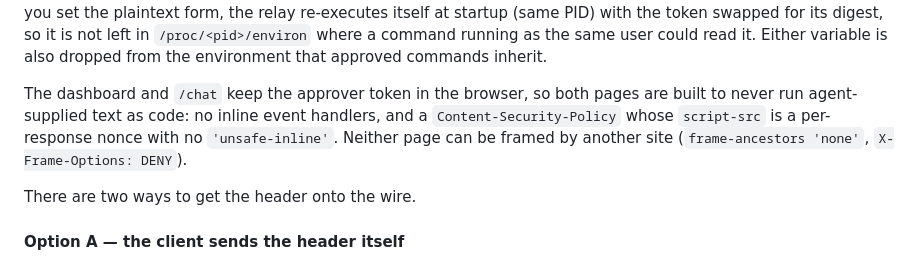
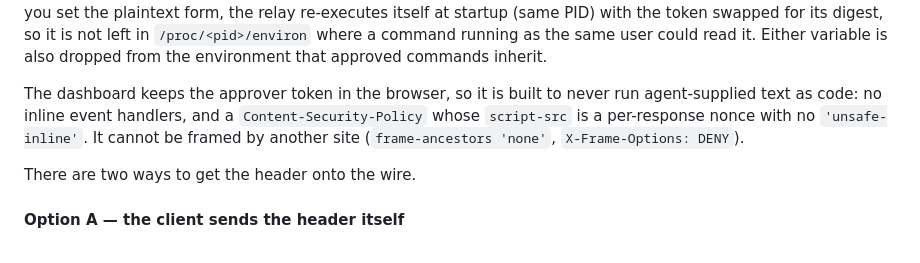
Before and after one commit to standardnguyen/human-relay, a Markdown page: README.md, the part around the change. Rendered like a GitHub page.

```diff
--- a/README.md
+++ b/README.md
@@ -101,10 +101,10 @@ for its digest, so it is not left in `/proc/<pid>/environ` where a command runni
 user could read it. Either variable is also dropped from the environment that approved commands
 inherit.
 
-The dashboard and `/chat` keep the approver token in the browser, so both pages are built to
+The dashboard keeps the approver token in the browser, so it is built to
 never run agent-supplied text as code: no inline event handlers, and a
 `Content-Security-Policy` whose `script-src` is a per-response nonce with no `'unsafe-inline'`.
-Neither page can be framed by another site (`frame-ancestors 'none'`, `X-Frame-Options: DENY`).
+It cannot be framed by another site (`frame-ancestors 'none'`, `X-Frame-Options: DENY`).
 
 There are two ways to get the header onto the wire.
 
```
Also changed, not shown: CHANGELOG.md (+2 -0 lines), SECURITY.md (+3 -3 lines).
